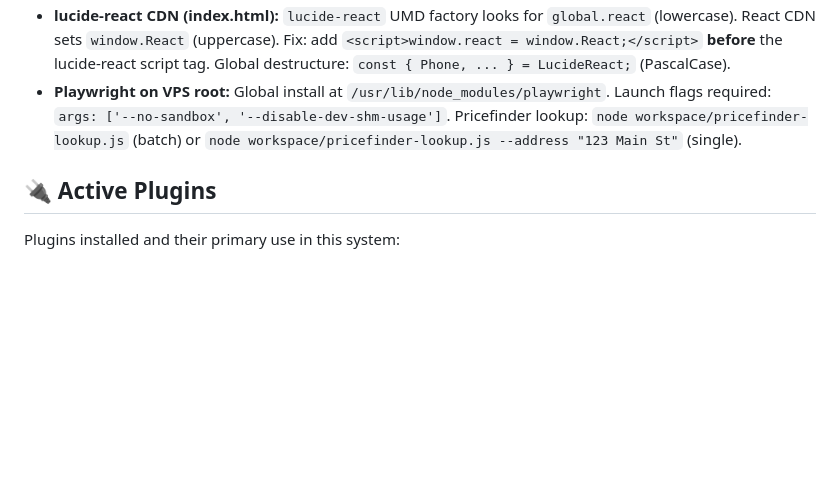
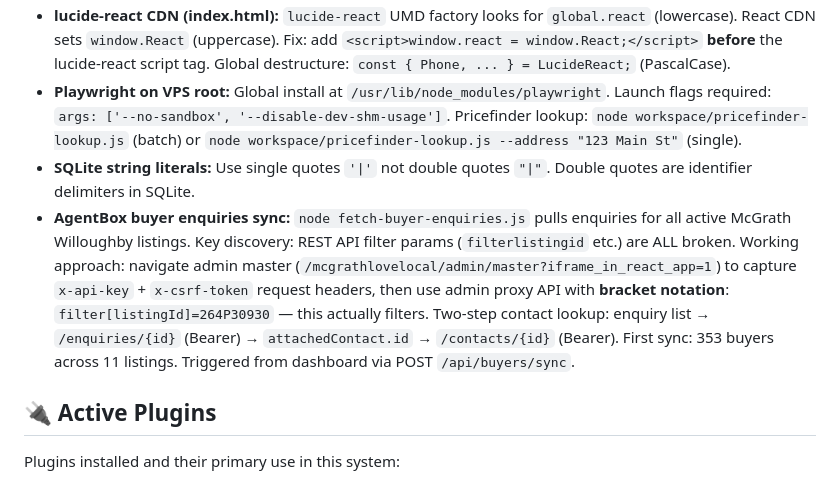
Before and after one commit to baileyobyrne/jarvis, a Markdown page: CLAUDE.md, the part around the change. GitHub-like rendering; blank space fills up the shorter version.

Commit message:
docs: update CLAUDE.md with AgentBox buyer enquiries API findings
Document working approach for buyer enquiries sync:
- REST API filter params all broken (filterlistingid etc. silently ignored)
- Solution: admin proxy API with bracket notation filter[listingId]=
- Capture x-api-key + x-csrf-token by navigating admin master
- Two-step contact lookup: enquiry detail → attachedContact.id → contact
- First sync: 353 buyers across 11 listings
- SQLite string literal gotcha: use single quotes, not double quotes

Co-Authored-By: Claude Sonnet 4.6 <noreply@anthropic.com>

```diff
--- a/CLAUDE.md
+++ b/CLAUDE.md
@@ -79,6 +79,8 @@ The Notion Command Center will be replaced by a self-hosted web dashboard on the
 - **Suburb filter discrepancy:** `workspace/backfill-contacts.js` covers 9 suburbs (core farm). `daily-planner.js` covers 12 (adds NORTHBRIDGE, LANE COVE, ST LEONARDS, CROWS NEST). Contacts from the extra 4 suburbs get minimal stubs in `contacts`, no RP enrichment.
 - **lucide-react CDN (index.html):** `lucide-react` UMD factory looks for `global.react` (lowercase). React CDN sets `window.React` (uppercase). Fix: add `<script>window.react = window.React;</script>` **before** the lucide-react script tag. Global destructure: `const { Phone, ... } = LucideReact;` (PascalCase).
 - **Playwright on VPS root:** Global install at `/usr/lib/node_modules/playwright`. Launch flags required: `args: ['--no-sandbox', '--disable-dev-shm-usage']`. Pricefinder lookup: `node workspace/pricefinder-lookup.js` (batch) or `node workspace/pricefinder-lookup.js --address "123 Main St"` (single).
+- **SQLite string literals:** Use single quotes `'|'` not double quotes `"|"`. Double quotes are identifier delimiters in SQLite.
+- **AgentBox buyer enquiries sync:** `node fetch-buyer-enquiries.js` pulls enquiries for all active McGrath Willoughby listings. Key discovery: REST API filter params (`filterlistingid` etc.) are ALL broken. Working approach: navigate admin master (`/mcgrathlovelocal/admin/master?iframe_in_react_app=1`) to capture `x-api-key` + `x-csrf-token` request headers, then use admin proxy API with **bracket notation**: `filter[listingId]=264P30930` — this actually filters. Two-step contact lookup: enquiry list → `/enquiries/{id}` (Bearer) → `attachedContact.id` → `/contacts/{id}` (Bearer). First sync: 353 buyers across 11 listings. Triggered from dashboard via POST `/api/buyers/sync`.
 
 ## 🔌 Active Plugins
 Plugins installed and their primary use in this system:
```
